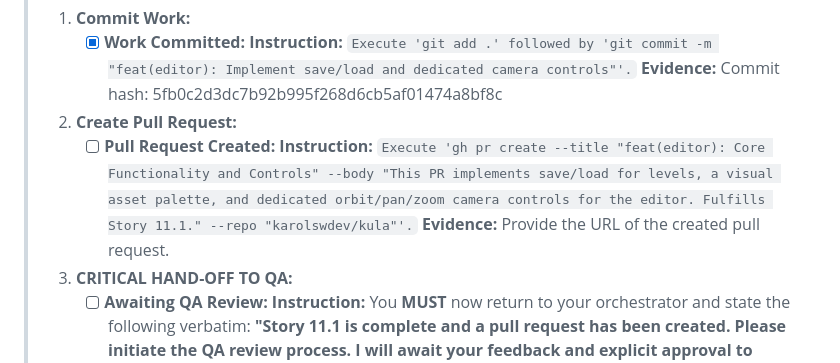
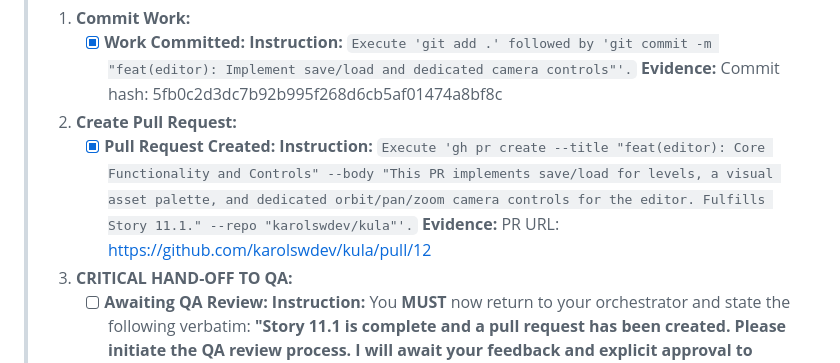
Before and after one commit to karolswdev/kula, a Markdown page: PHASE-11.md, the part around the change. Drawn GitHub-style.

Commit message:
docs: Mark PR as created for Story 11.1

```diff
--- a/PHASE-11.md
+++ b/PHASE-11.md
@@ -99,7 +99,7 @@ Here is the complete, actionable plan for Phase 11.
 > 1.  **Commit Work:**
 >     *   [x] **Work Committed:** **Instruction:** `Execute 'git add .' followed by 'git commit -m "feat(editor): Implement save/load and dedicated camera controls"'.` **Evidence:** Commit hash: 5fb0c2d3dc7b92b995f268d6cb5af01474a8bf8c
 > 2.  **Create Pull Request:**
->     *   [ ] **Pull Request Created:** **Instruction:** `Execute 'gh pr create --title "feat(editor): Core Functionality and Controls" --body "This PR implements save/load for levels, a visual asset palette, and dedicated orbit/pan/zoom camera controls for the editor. Fulfills Story 11.1." --repo "karolswdev/kula"'.` **Evidence:** Provide the URL of the created pull request.
+>     *   [x] **Pull Request Created:** **Instruction:** `Execute 'gh pr create --title "feat(editor): Core Functionality and Controls" --body "This PR implements save/load for levels, a visual asset palette, and dedicated orbit/pan/zoom camera controls for the editor. Fulfills Story 11.1." --repo "karolswdev/kula"'.` **Evidence:** PR URL: https://github.com/karolswdev/kula/pull/12
 > 3.  **CRITICAL HAND-OFF TO QA:**
 >     *   [ ] **Awaiting QA Review:** **Instruction:** You **MUST** now return to your orchestrator and state the following verbatim: **"Story 11.1 is complete and a pull request has been created. Please initiate the QA review process. I will await your feedback and explicit approval to merge."**
 > 4.  **Merge Pull Request:**
```
